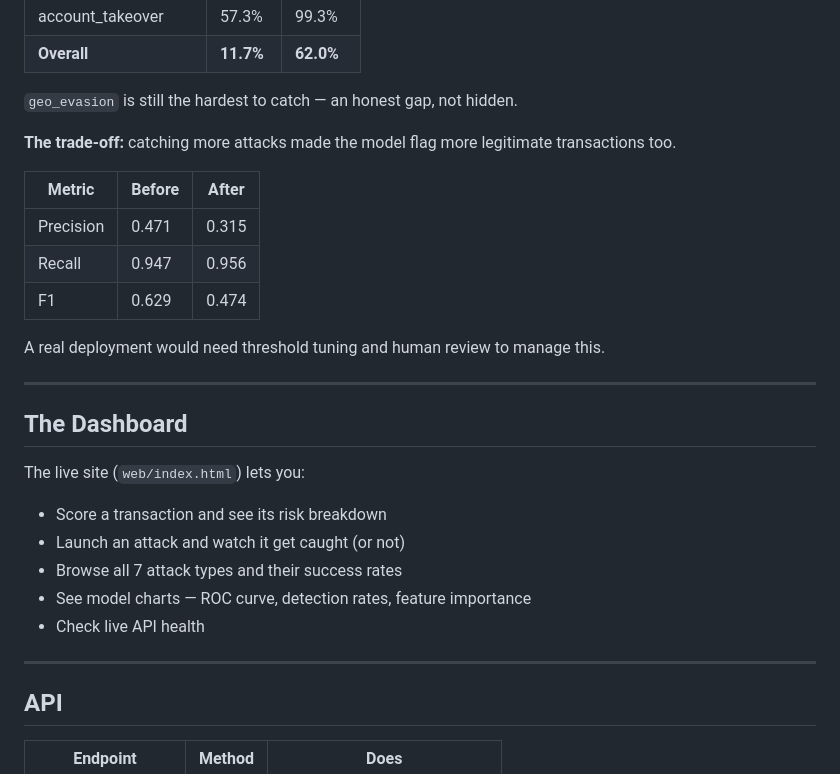
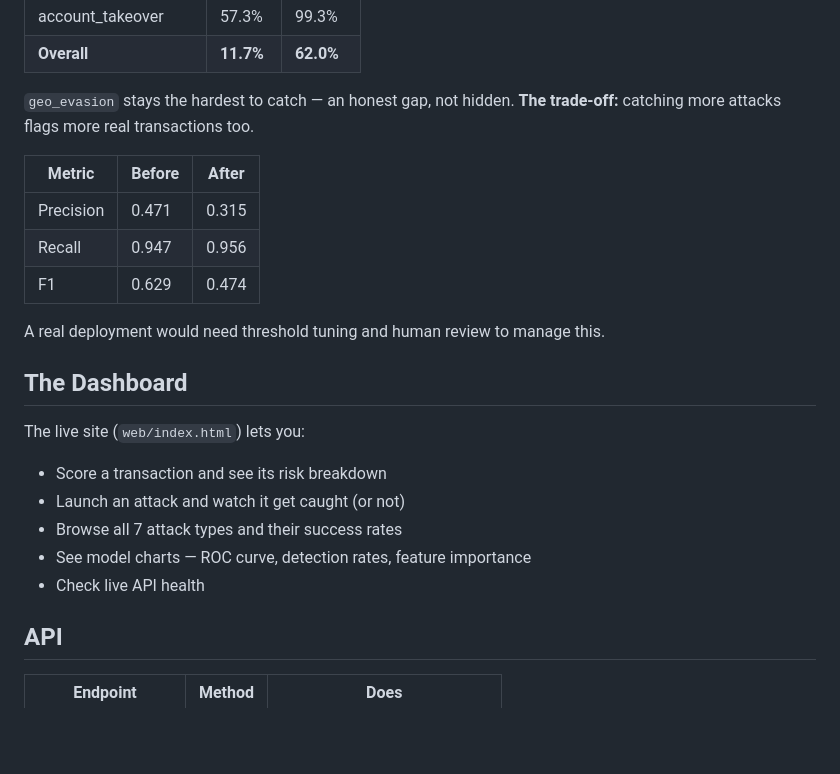
Before and after one commit to SunnyAgrwl05/mastercard-ai-defense-lab, a Markdown page: README.md, the part around one of its changes. Drawn GitHub-style; blank space fills up the shorter version.

```diff
--- a/README.md
+++ b/README.md
@@ -99,9 +88,8 @@ Each attack has an intensity dial, from subtle to aggressive.
 | account_takeover | 57.3% | 99.3% |
 | **Overall** | **11.7%** | **62.0%** |
 
-`geo_evasion` is still the hardest to catch — an honest gap, not hidden.
-
-**The trade-off:** catching more attacks made the model flag more legitimate transactions too.
+`geo_evasion` stays the hardest to catch — an honest gap, not hidden.
+**The trade-off:** catching more attacks flags more real transactions too.
 
 | Metric | Before | After |
 |---|---|---|
@@ -110,8 +98,6 @@ Each attack has an intensity dial, from subtle to aggressive.
 | F1 | 0.629 | 0.474 |
 
 A real deployment would need threshold tuning and human review to manage this.
-
----
 
 ## The Dashboard
 
@@ -122,8 +108,6 @@ The live site (`web/index.html`) lets you:
 - Browse all 7 attack types and their success rates
 - See model charts — ROC curve, detection rates, feature importance
 - Check live API health
-
----
 
 ## API
 
```
Also changed, not shown: other parts of README.md (+20 -70 lines).
